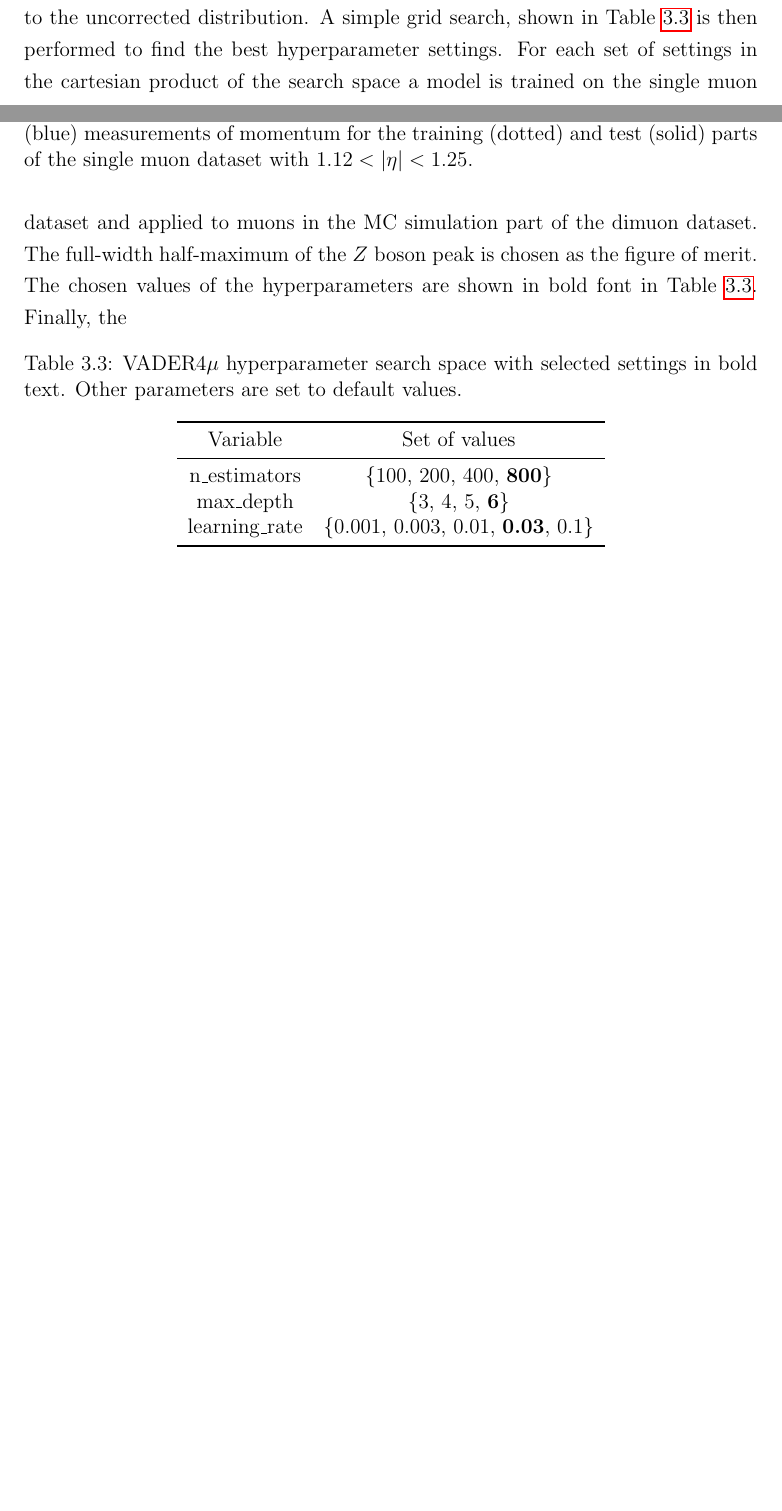
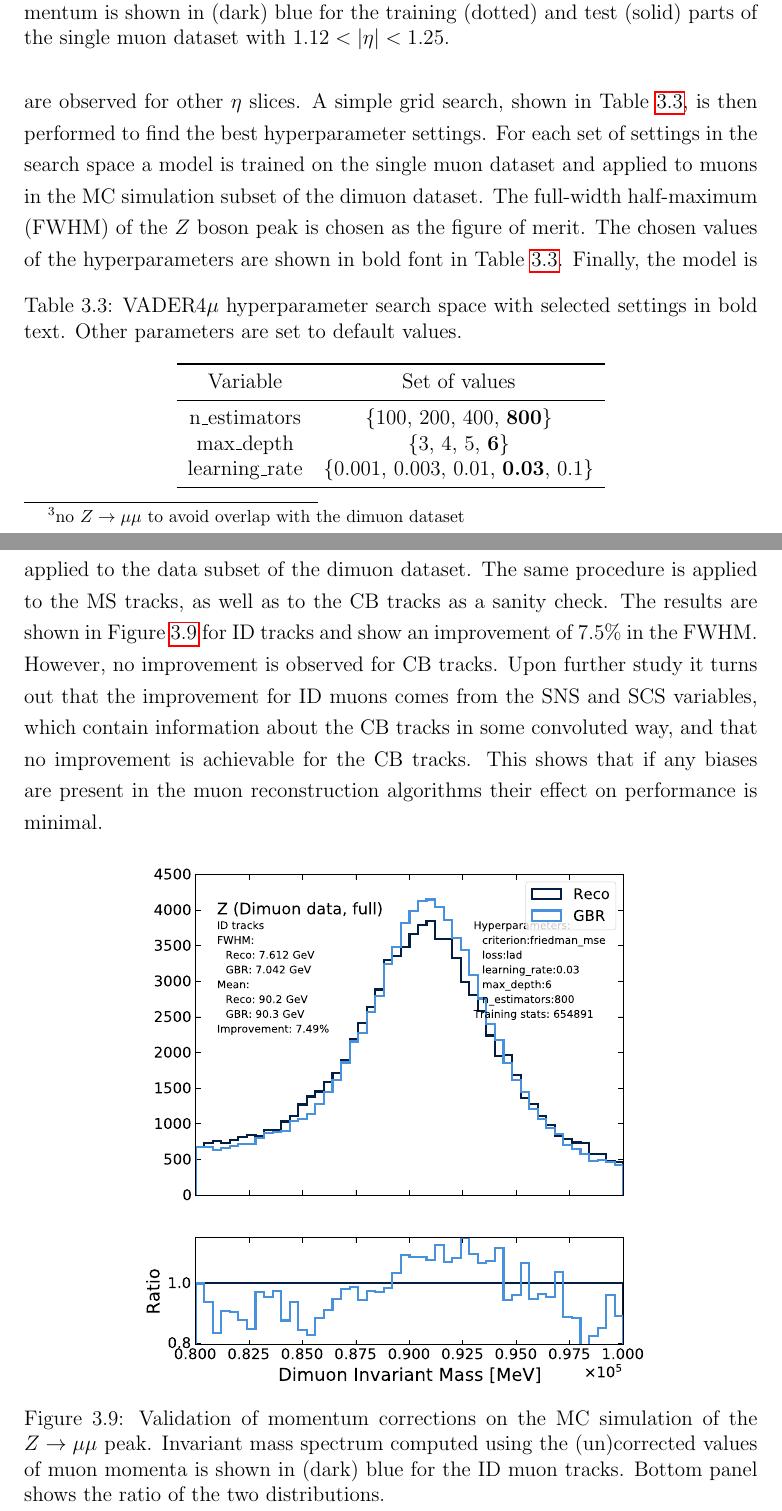
Before and after one commit to mzgubic/thesis, a LaTeX thesis (Hmumu.tex, which reads chapters/muons.tex): two parts of pages 47 and 48 of 55 before the commit and two parts of pages 48 and 49 of 56 after it, joined at a grey line, cut so that both start at the same text, the shorter picture padded with empty space. Compiled offline with pdfLaTeX.

Commit message:
add dimuon vader results

```diff
--- a/chapters/muons.tex
+++ b/chapters/muons.tex
@@ -563,7 +566,8 @@ tracks, along with their uncertainties, and combined statistically.
 \end{itemize}
 Two datasets are prepared to facilitate the study. The "single muon"
 dataset consists of reconstructed prompt muons from the MC simulation
-of a variety of physics processes, with truth-level $\pt$ information
+of a variety of physics processes\footnote{no $\zmumu$ to avoid overlap
+with the dimuon dataset}, with truth-level $\pt$ information
 available. It is preprocessed by removing some of the muons, resulting
 in a $\pt$ distribution that is uniform for $\pt < 200~\GeV$. The "dimuon"
 dataset consists of data and MC simulation of the $\zmumu$ process
@@ -592,6 +596,3 @@ to predict a correction for the MS muons.
 A trained model is then used to provide corrections to the
 measured $\pt^\text{ID}$. The distribution of residuals before and
 after the correction is shown in Figure \ref{fig:muon:vader-single}
-for the training and test splits of the single muon dataset.
-The reduction in the standard deviation of the residual distribution
-is 17\% for the test set, compared to the uncorrected distribution.
@@ -598,2 +602,4 @@ is 17\% for the test set, compared to the uncorrected distribution.
+the uncorrected distribution. Similar improvements are observed for
+other $\eta$ slices.
 \begin{figure}[h!]
   \centering
@@ -601,16 +607,16 @@ is 17\% for the test set, compared to the uncorrected distribution.
   \caption[VADER4$\mu$ correction on single muon dataset.]
-  {The distribution of residuals for uncorrected (dark blue) and
-  corrected (blue) measurements of momentum for the training (dotted)
+  {The distribution of residuals for (un)corrected measurements of
+  momentum is shown in (dark) blue for the training (dotted)
   and test (solid) parts of the single muon dataset with
   $1.12 < |\eta| < 1.25$.}
   \label{fig:muon:vader-single}
 \end{figure}
-A simple grid search, shown in Table \ref{tab:muon:grid} is then
+A simple grid search, shown in Table \ref{tab:muon:grid}, is then
 performed to find the best hyperparameter settings. For each
-set of settings in the cartesian product of the search space a
+set of settings in the search space a
 model is trained on the single muon dataset and applied to muons
-in the MC simulation part of the dimuon dataset. The full-width
-half-maximum of the $Z$ boson peak is chosen as the figure of
+in the MC simulation subset of the dimuon dataset. The full-width
+half-maximum (FWHM) of the $Z$ boson peak is chosen as the figure of
 merit. The chosen values of the hyperparameters are shown in bold
 font in Table \ref{tab:muon:grid}.
 \begin{table}[h]
@@ -628,4 +634,24 @@ learning\_rate& \{0.001, 0.003, 0.01, \textbf{0.03}, 0.1\} \\
 \bottomrule
 \end{tabular}
 \end{table}
-Finally, the
+Finally, the model is applied to the data subset of the dimuon dataset.
+The same procedure is applied to the MS tracks, as well as to the CB
+tracks as a sanity check. The results are shown in Figure
+\ref{fig:muon:vader-dimuon} for ID tracks and show an improvement
+of 7.5\% in the FWHM. However, no improvement is observed for CB tracks.
+Upon further study it turns out that the improvement for ID muons comes
+from the SNS and SCS variables, which contain information about the CB
+tracks in some convoluted way, and that no improvement is achievable
+for the CB tracks. This shows that if any biases are present in
+the muon reconstruction algorithms their effect on performance is minimal.
+\begin{figure}[h!]
+  \centering
+  \includegraphics[width=0.7\textwidth]{figures/muons/vader-dimuon-ID}
+  %\includegraphics[width=0.48\textwidth]{figures/muons/vader-dimuon-CB}
+  \caption[VADER4$\mu$ correction on the dimuon dataset.]
+  {Validation of momentum corrections on the MC simulation of the $\zmumu$
+  peak. Invariant mass spectrum computed using the (un)corrected values
+  of muon momenta is shown in (dark) blue for the ID muon tracks. Bottom
+  panel shows the ratio of the two distributions.}
+  \label{fig:muon:vader-dimuon}
+\end{figure}
```
Also changed, not shown: figures/muons/vader-dimuon-CB.pdf (added), figures/muons/vader-dimuon-ID.pdf (added), figures/muons/vader-single.pdf, chapters/muons.tex (8 more changed lines).
